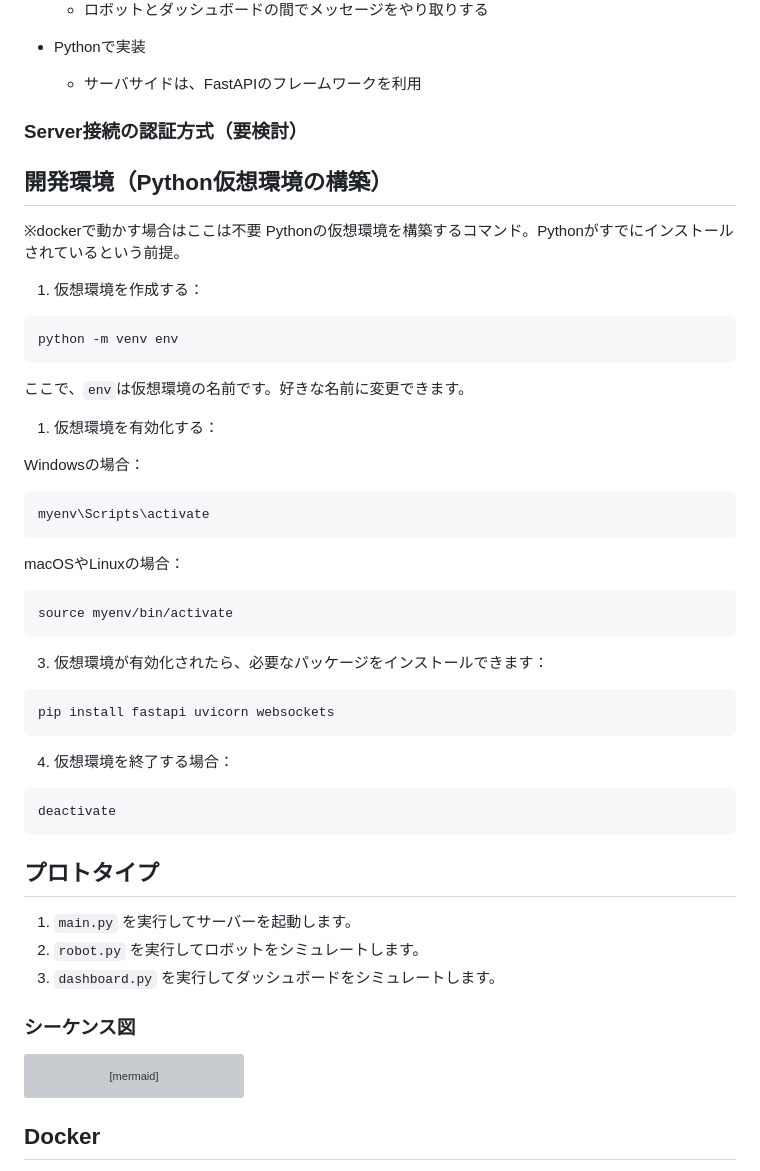
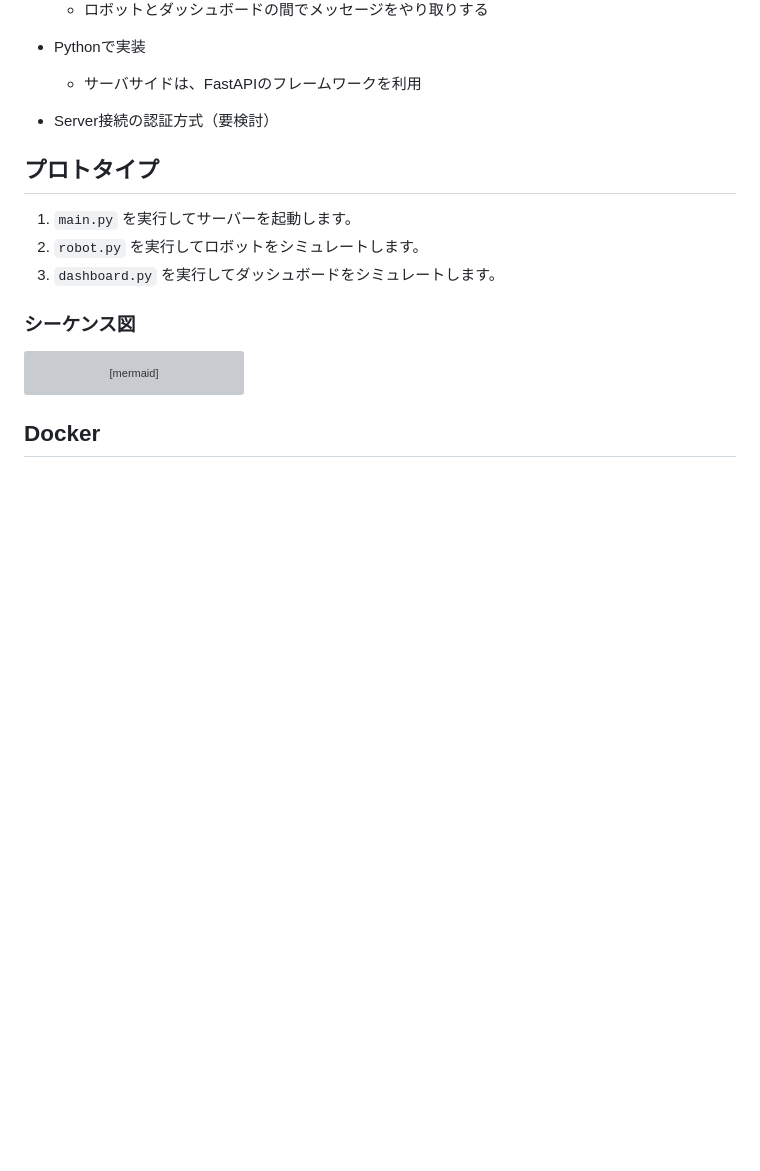
Before and after one commit to CMU-cabot/cabot-dashboard, a Markdown page: README.md, the part around the change printed below. Drawn GitHub-style; blank space fills up the shorter version; grey boxes are pictures that could not be loaded.

````diff
--- a/README.md
+++ b/README.md
@@ -32,45 +75,8 @@
 - Pythonで実装
   - サーバサイドは、FastAPIのフレームワークを利用
 
-### Server接続の認証方式（要検討）
+-  Server接続の認証方式（要検討）
 
-
-## 開発環境（Python仮想環境の構築）
-
-※dockerで動かす場合はここは不要
-Pythonの仮想環境を構築するコマンド。Pythonがすでにインストールされているという前提。
-
-1. 仮想環境を作成する：
-
-```
-python -m venv env
-```
-
-ここで、`env`は仮想環境の名前です。好きな名前に変更できます。
-
-1. 仮想環境を有効化する：
-
-Windowsの場合：
-```
-myenv\Scripts\activate
-```
-
-macOSやLinuxの場合：
-```
-source myenv/bin/activate
-```
-
-3. 仮想環境が有効化されたら、必要なパッケージをインストールできます：
-
-```
-pip install fastapi uvicorn websockets
-```
-
-4. 仮想環境を終了する場合：
-
-```
-deactivate
-```
 
 ## プロトタイプ
 
````
Also changed, not shown: other parts of README.md (+81 -0 lines).
